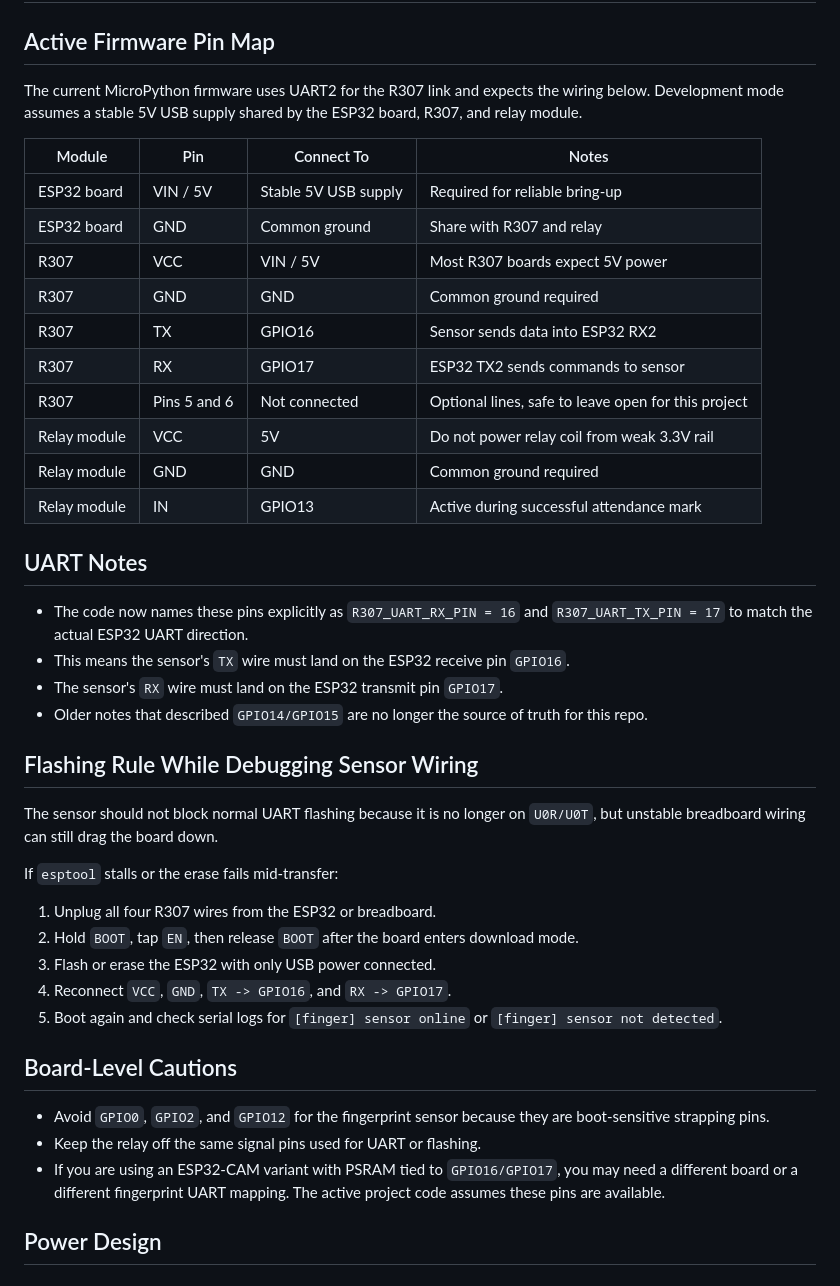
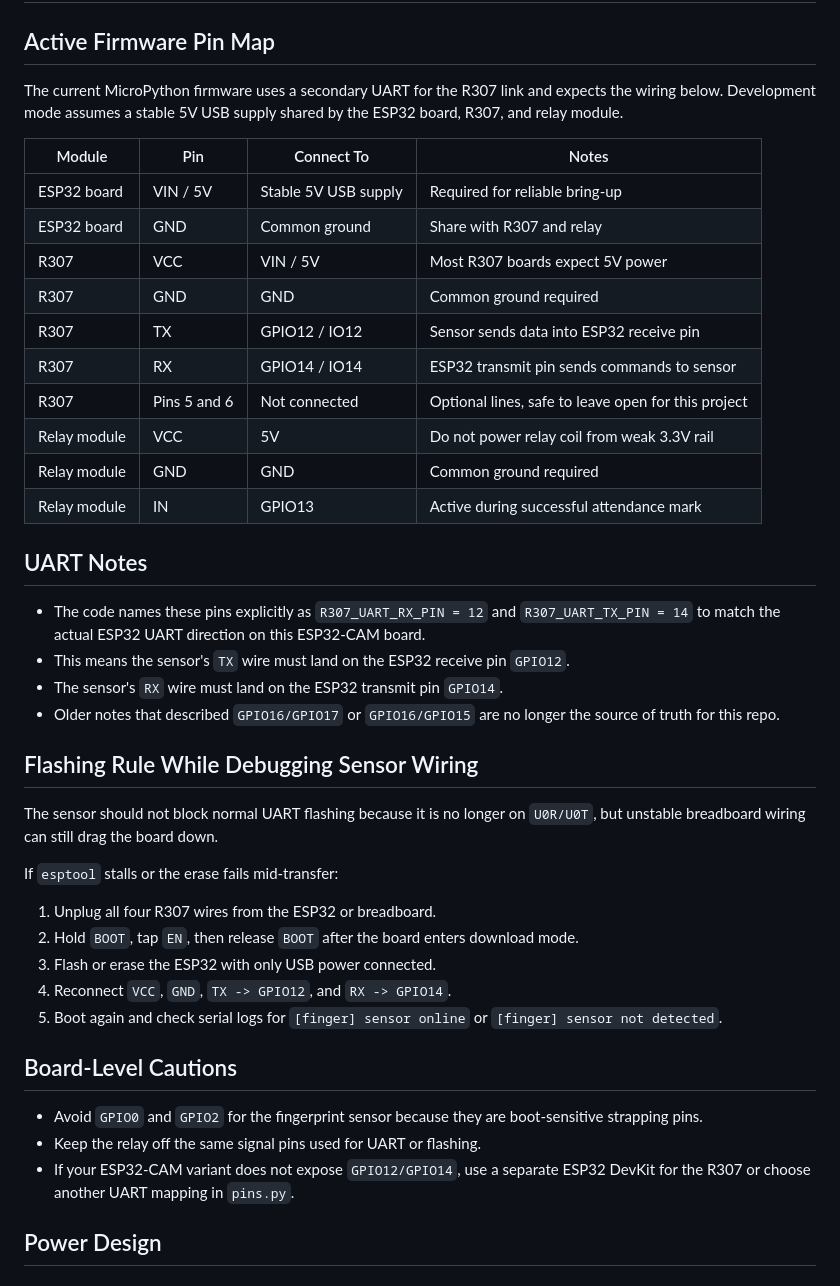
Before and after one commit to bva0308/attendance-system, a Markdown page: docs/wiring.md, the part around the change. GitHub-like rendering.

Commit message:
Update wiring doc to reflect GPIO12/GPIO14 pin mapping for ESP32-CAM

```diff
--- a/docs/wiring.md
+++ b/docs/wiring.md
@@ -2,7 +2,7 @@
 
 ## Active Firmware Pin Map
 
-The current MicroPython firmware uses UART2 for the R307 link and expects the wiring below.
+The current MicroPython firmware uses a secondary UART for the R307 link and expects the wiring below.
 Development mode assumes a stable 5V USB supply shared by the ESP32 board, R307, and relay module.
 
 | Module | Pin | Connect To | Notes |
@@ -11,8 +11,8 @@ Development mode assumes a stable 5V USB supply shared by the ESP32 board, R307,
 | ESP32 board | GND | Common ground | Share with R307 and relay |
 | R307 | VCC | VIN / 5V | Most R307 boards expect 5V power |
 | R307 | GND | GND | Common ground required |
-| R307 | TX | GPIO16 | Sensor sends data into ESP32 RX2 |
-| R307 | RX | GPIO17 | ESP32 TX2 sends commands to sensor |
+| R307 | TX | GPIO12 / IO12 | Sensor sends data into ESP32 receive pin |
+| R307 | RX | GPIO14 / IO14 | ESP32 transmit pin sends commands to sensor |
 | R307 | Pins 5 and 6 | Not connected | Optional lines, safe to leave open for this project |
 | Relay module | VCC | 5V | Do not power relay coil from weak 3.3V rail |
 | Relay module | GND | GND | Common ground required |
@@ -20,10 +20,10 @@ Development mode assumes a stable 5V USB supply shared by the ESP32 board, R307,
 
 ## UART Notes
 
-- The code now names these pins explicitly as `R307_UART_RX_PIN = 16` and `R307_UART_TX_PIN = 17` to match the actual ESP32 UART direction.
-- This means the sensor's `TX` wire must land on the ESP32 receive pin `GPIO16`.
-- The sensor's `RX` wire must land on the ESP32 transmit pin `GPIO17`.
-- Older notes that described `GPIO14/GPIO15` are no longer the source of truth for this repo.
+- The code names these pins explicitly as `R307_UART_RX_PIN = 12` and `R307_UART_TX_PIN = 14` to match the actual ESP32 UART direction on this ESP32-CAM board.
+- This means the sensor's `TX` wire must land on the ESP32 receive pin `GPIO12`.
+- The sensor's `RX` wire must land on the ESP32 transmit pin `GPIO14`.
+- Older notes that described `GPIO16/GPIO17` or `GPIO16/GPIO15` are no longer the source of truth for this repo.
 
 ## Flashing Rule While Debugging Sensor Wiring
 
@@ -34,14 +34,14 @@ If `esptool` stalls or the erase fails mid-transfer:
 1. Unplug all four R307 wires from the ESP32 or breadboard.
 2. Hold `BOOT`, tap `EN`, then release `BOOT` after the board enters download mode.
 3. Flash or erase the ESP32 with only USB power connected.
-4. Reconnect `VCC`, `GND`, `TX -> GPIO16`, and `RX -> GPIO17`.
+4. Reconnect `VCC`, `GND`, `TX -> GPIO12`, and `RX -> GPIO14`.
 5. Boot again and check serial logs for `[finger] sensor online` or `[finger] sensor not detected`.
 
 ## Board-Level Cautions
 
-- Avoid `GPIO0`, `GPIO2`, and `GPIO12` for the fingerprint sensor because they are boot-sensitive strapping pins.
+- Avoid `GPIO0` and `GPIO2` for the fingerprint sensor because they are boot-sensitive strapping pins.
 - Keep the relay off the same signal pins used for UART or flashing.
-- If you are using an ESP32-CAM variant with PSRAM tied to `GPIO16/GPIO17`, you may need a different board or a different fingerprint UART mapping. The active project code assumes these pins are available.
+- If your ESP32-CAM variant does not expose `GPIO12/GPIO14`, use a separate ESP32 DevKit for the R307 or choose another UART mapping in `pins.py`.
 
 ## Power Design
 
```
